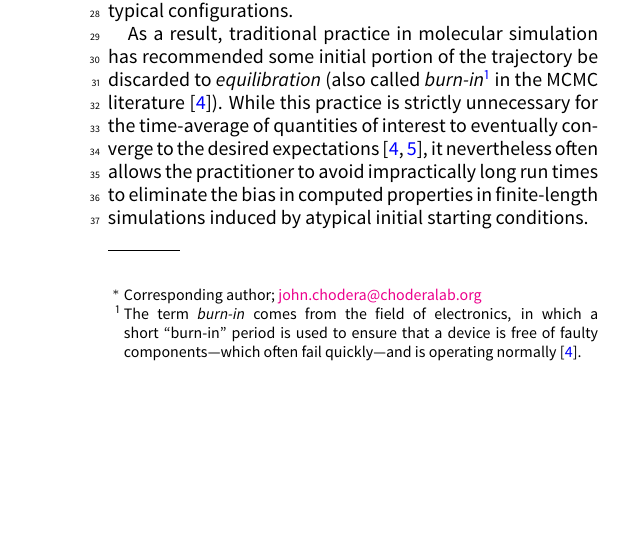
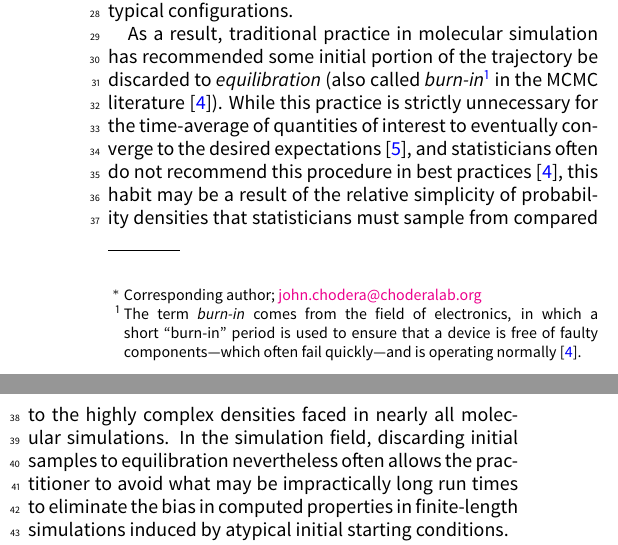
Before and after one commit to choderalab/automatic-equilibration-detection, a LaTeX paper (manuscripts/automatic-equilibration-detection.tex): part of one column of page 1 of 5 before the commit and two parts of the columns of page 1 of 5 after it, the two joined at a grey line, cut so that both start at the same text, the shorter picture padded with empty space. The pictures show the PDF file manuscripts/automatic-equilibration-detection.pdf that the author committed with the source.

Commit message:
Updated Fig 2 axis labels. Added a bit to intro on why statisticians may omit discarding burn in.

```diff
--- a/manuscripts/automatic-equilibration-detection.tex
+++ b/manuscripts/automatic-equilibration-detection.tex
@@ -126,7 +126,8 @@ solvated systems may be prepared by periodically replicating a small solvent box
 liquid mixtures or lipid bilayers may be constructed by using methods that fulfill spatial constraints (e.g.~PackMol~\cite{martinez:jctc:2009:packmol}) but create locally aytpical geometries, requiring long simulation times to relax to typical configurations.
 
 As a result, traditional practice in molecular simulation has recommended some initial portion of the trajectory be discarded to \emph{equilibration} (also called \emph{burn-in}\footnote{The term \emph{burn-in} comes from the field of electronics, in which a short ``burn-in'' period is used to ensure that a device is free of faulty components---which often fail quickly---and is operating normally~\cite{crc-mcmc-handbook}.} in the MCMC literature~\cite{crc-mcmc-handbook}).
-While this practice is strictly unnecessary for the time-average of quantities of interest to eventually converge to the desired expectations~\cite{geyer:burn-in-unnecessary,crc-mcmc-handbook}, it nevertheless often allows the practitioner to avoid impractically long run times to eliminate the bias in computed properties in finite-length simulations induced by atypical initial starting conditions.
+While this practice is strictly unnecessary for the time-average of quantities of interest to eventually converge to the desired expectations~\cite{geyer:burn-in-unnecessary}, and statisticians often do not recommend this procedure in best practices~\cite{crc-mcmc-handbook}, this habit may be a result of the relative simplicity of probability densities that statisticians must sample from compared to the highly complex densities faced in nearly all molecular simulations.
+In the simulation field, discarding initial samples to equilibration nevertheless often allows the practitioner to avoid what may be impractically long run times to eliminate the bias in computed properties in finite-length simulations induced by atypical initial starting conditions.
 
 % Liquid argon example
 % JDC: Should we use TIP3P water instead?
```
Also changed, not shown: examples/liquid-argon-density/argon-bias-variance.pdf, examples/liquid-argon-density/argon-reverse-cumulative-average.pdf, manuscripts/automatic-equilibration-detection.pdf, manuscripts/figures/argon-bias-variance.pdf, manuscripts/figures/argon-reverse-cumulative-average.pdf.
